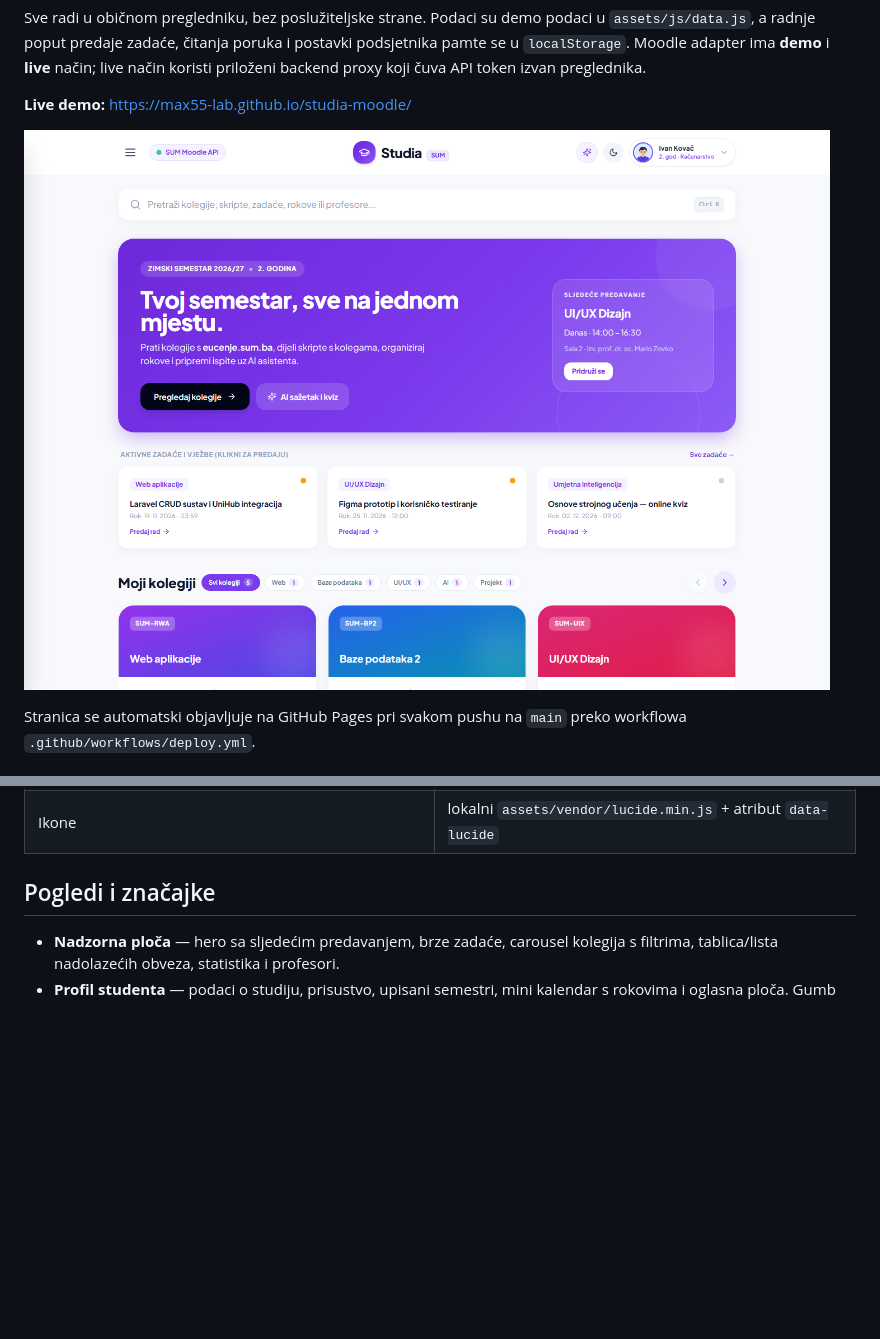
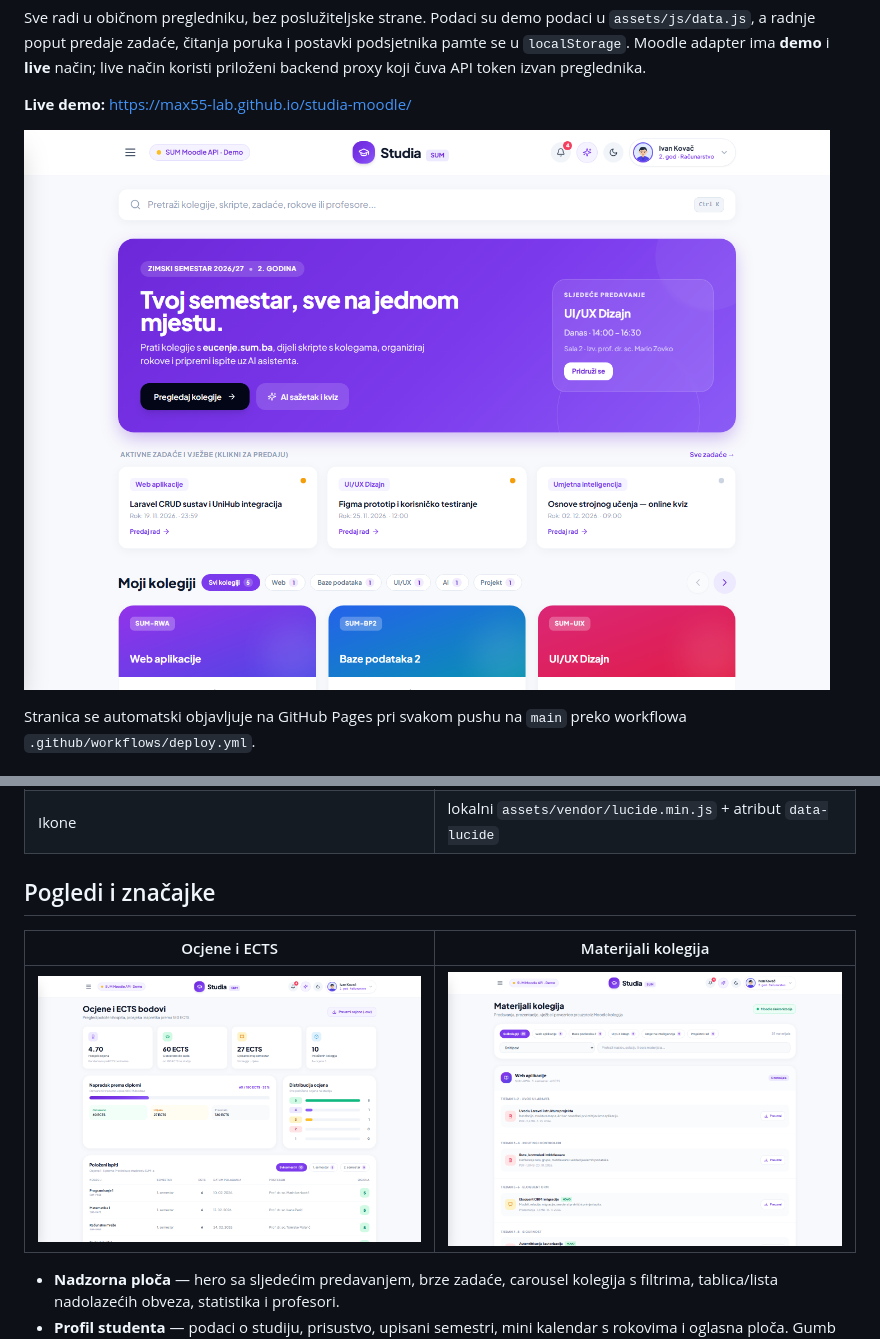
Before and after one commit to Max55-lab/studia-moodle, a Markdown page: README.md, 2 parts joined by grey strips. GitHub-like rendering; pictures changed too: docs/grades.png (added), docs/materials.png (added), docs/preview.png; blank space fills up the shorter version.

Commit message:
Osvjezi dokumentacijske snimke novih pogleda

```diff
--- a/README.md
+++ b/README.md
@@ -122,6 +122,10 @@ SCHOOL_PORTAL/
 
 ## Pogledi i značajke
 
+| Ocjene i ECTS | Materijali kolegija |
+| --- | --- |
+| ![Ocjene i ECTS bodovi](docs/grades.png) | ![Materijali kolegija](docs/materials.png) |
+
 - **Nadzorna ploča** — hero sa sljedećim predavanjem, brze zadaće, carousel
   kolegija s filtrima, tablica/lista nadolazećih obveza, statistika i profesori.
 - **Profil studenta** — podaci o studiju, prisustvo, upisani semestri, mini
```
